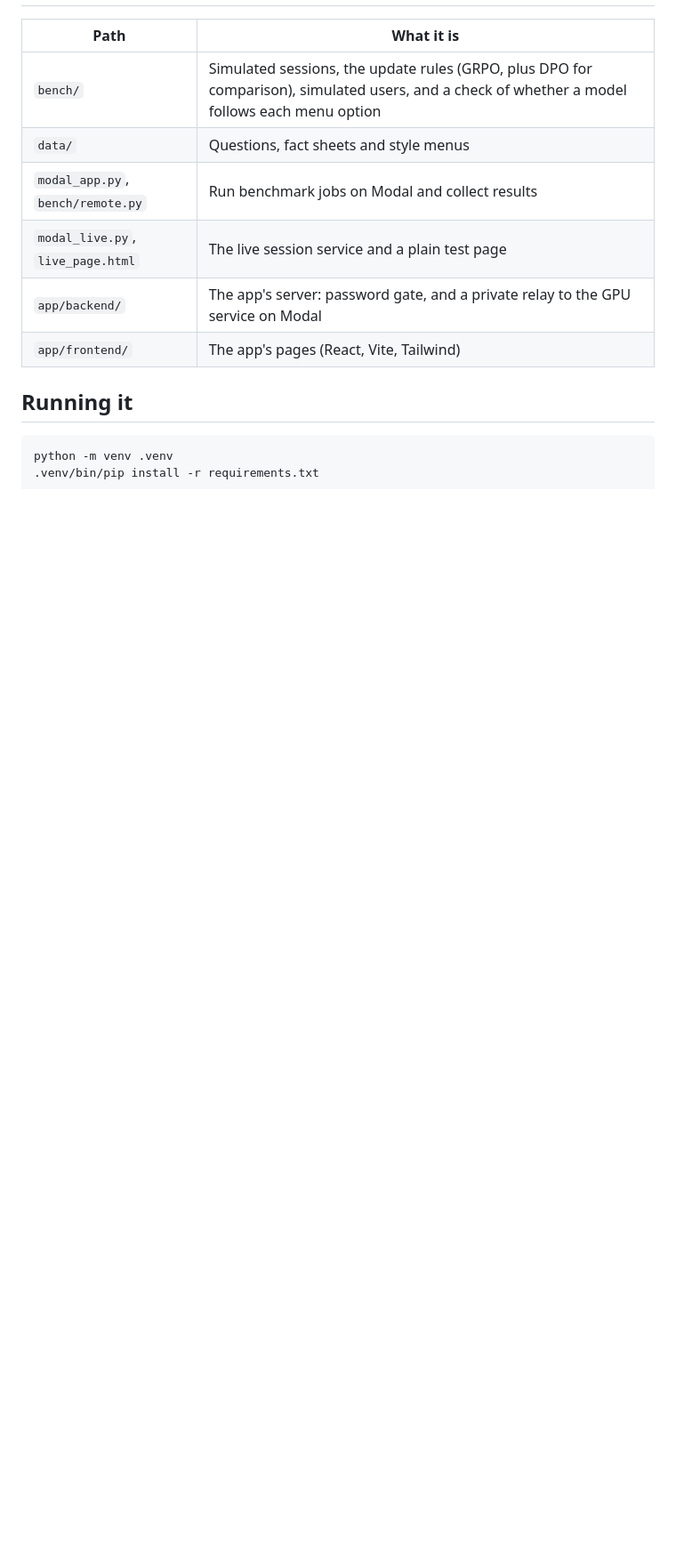
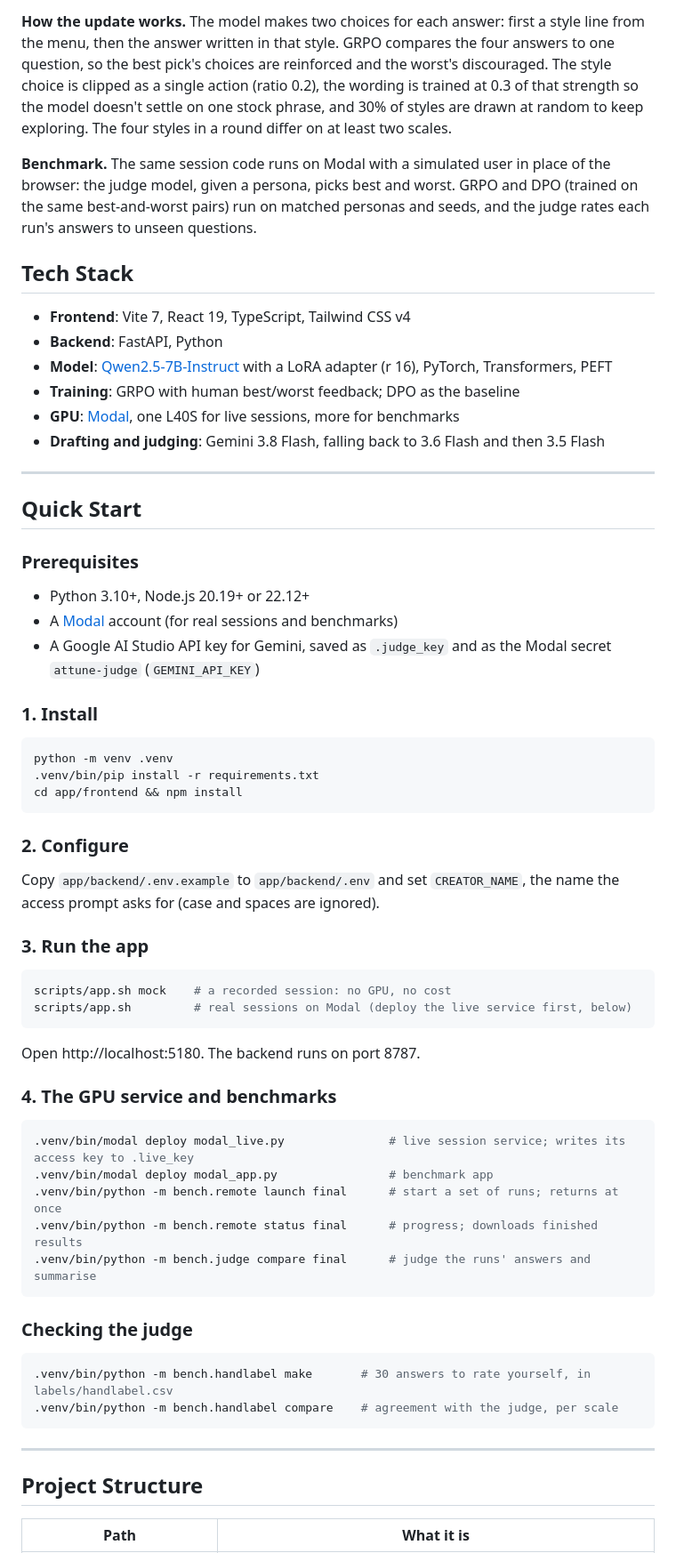
Before and after one commit to jessecui/attune, a Markdown page: README.md, the part around one of its changes. Shown at 89% size. Rendered like a GitHub page; blank space fills up the shorter version.

````diff
--- a/README.md
+++ b/README.md
@@ -36,17 +87,67 @@ Ties count as half a win. On the four standard simulated users the two methods t
+**How the update works.** The model makes two choices for each answer: first a style line from the menu, then the answer written in that style. GRPO compares the four answers to one question, so the best pick's choices are reinforced and the worst's discouraged. The style choice is clipped as a single action (ratio 0.2), the wording is trained at 0.3 of that strength so the model doesn't settle on one stock phrase, and 30% of styles are drawn at random to keep exploring. The four styles in a round differ on at least two scales.
+
+**Benchmark.** The same session code runs on Modal with a simulated user in place of the browser: the judge model, given a persona, picks best and worst. GRPO and DPO (trained on the same best-and-worst pairs) run on matched personas and seeds, and the judge rates each run's answers to unseen questions.
+
+## Tech Stack
+
+- **Frontend**: Vite 7, React 19, TypeScript, Tailwind CSS v4
+- **Backend**: FastAPI, Python
+- **Model**: [Qwen2.5-7B-Instruct](https://huggingface.co/Qwen/Qwen2.5-7B-Instruct) with a LoRA adapter (r 16), PyTorch, Transformers, PEFT
+- **Training**: GRPO with human best/worst feedback; DPO as the baseline
+- **GPU**: [Modal](https://modal.com), one L40S for live sessions, more for benchmarks
+- **Drafting and judging**: Gemini 3.8 Flash, falling back to 3.6 Flash and then 3.5 Flash
+
+---
+
+## Quick Start
+
+### Prerequisites
+
+- Python 3.10+, Node.js 20.19+ or 22.12+
+- A [Modal](https://modal.com) account (for real sessions and benchmarks)
+- A Google AI Studio API key for Gemini, saved as `.judge_key` and as the Modal secret `attune-judge` (`GEMINI_API_KEY`)
+
+### 1. Install
+
+```bash
+python -m venv .venv
+.venv/bin/pip install -r requirements.txt
+cd app/frontend && npm install
+```
+
+### 2. Configure
+
+Copy `app/backend/.env.example` to `app/backend/.env` and set `CREATOR_NAME`, the name the access prompt asks for (case and spaces are ignored).
+
+### 3. Run the app
+
+```bash
+scripts/app.sh mock    # a recorded session: no GPU, no cost
+scripts/app.sh         # real sessions on Modal (deploy the live service first, below)
+```
+
+Open http://localhost:5180. The backend runs on port 8787.
+
+### 4. The GPU service and benchmarks
+
+```bash
+.venv/bin/modal deploy modal_live.py               # live session service; writes its access key to .live_key
+.venv/bin/modal deploy modal_app.py                # benchmark app
+.venv/bin/python -m bench.remote launch final      # start a set of runs; returns at once
+.venv/bin/python -m bench.remote status final      # progress; downloads finished results
+.venv/bin/python -m bench.judge compare final      # judge the runs' answers and summarise
+```
+
+### Checking the judge
+
+```bash
+.venv/bin/python -m bench.handlabel make       # 30 answers to rate yourself, in labels/handlabel.csv
+.venv/bin/python -m bench.handlabel compare    # agreement with the judge, per scale
+```
+
+---
+
+## Project Structure
 
 | Path | What it is |
 |---|---|
-| `bench/` | Simulated sessions, the update rules (GRPO, plus DPO for comparison), simulated users, and a check of whether a model follows each menu option |
-| `data/` | Questions, fact sheets and style menus |
-| `modal_app.py`, `bench/remote.py` | Run benchmark jobs on Modal and collect results |
-| `modal_live.py`, `live_page.html` | The live session service and a plain test page |
-| `app/backend/` | The app's server: password gate, and a private relay to the GPU service on Modal |
-| `app/frontend/` | The app's pages (React, Vite, Tailwind) |
-
-## Running it
-
-```
-python -m venv .venv
-.venv/bin/pip install -r requirements.txt
-```
-
````
Also changed, not shown: other parts of README.md (+85 -46 lines), docs/screenshot-results-dark.png (added), docs/screenshot-results-light.png (added), docs/screenshot-round-dark.png (added), docs/screenshot-round-light.png (added), 6 other files.
